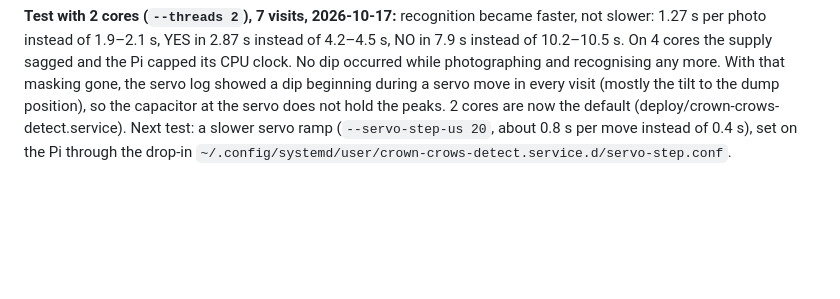
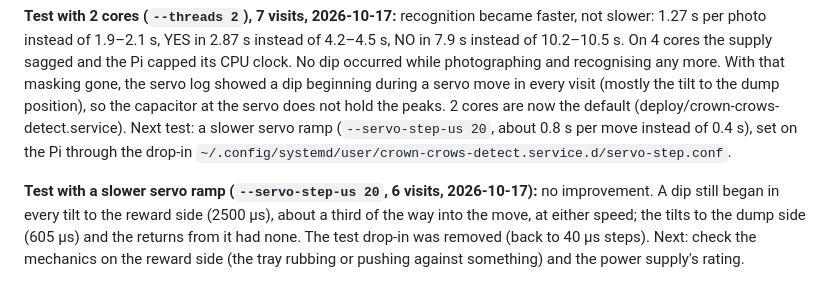
Before and after one commit to artsensiva/crown-crows, a Markdown page: docs/MONITOR.md, the part around the change. GitHub-like rendering; blank space fills up the shorter version.

Commit message:
Docs: slower servo ramp test showed no improvement; dips only on the reward side
Co-Authored-By: Claude Opus 5.5 <noreply@anthropic.com>

```diff
--- a/docs/MONITOR.md
+++ b/docs/MONITOR.md
@@ -93,3 +93,5 @@ The dashboard sorts every kernel undervoltage report since the Pi started by wha
 Measured on 2026-10-17 after fitting a 2200 µF capacitor at the servo, over 9 visits: every visit had one dip 2–4 s after the motion, while light, camera and recognition on four cores start; none fell inside a servo move; three more came at start-up. The supply or its cable has too little headroom under the Pi's own peak load. Next test: recognition on 2 cores (`--threads 2`).
 
 **Test with 2 cores (`--threads 2`), 7 visits, 2026-10-17:** recognition became faster, not slower: 1.27 s per photo instead of 1.9–2.1 s, YES in 2.87 s instead of 4.2–4.5 s, NO in 7.9 s instead of 10.2–10.5 s. On 4 cores the supply sagged and the Pi capped its CPU clock. No dip occurred while photographing and recognising any more. With that masking gone, the servo log showed a dip beginning during a servo move in every visit (mostly the tilt to the dump position), so the capacitor at the servo does not hold the peaks. 2 cores are now the default (deploy/crown-crows-detect.service). Next test: a slower servo ramp (`--servo-step-us 20`, about 0.8 s per move instead of 0.4 s), set on the Pi through the drop-in `~/.config/systemd/user/crown-crows-detect.service.d/servo-step.conf`.
+
+**Test with a slower servo ramp (`--servo-step-us 20`, 6 visits, 2026-10-17):** no improvement. A dip still began in every tilt to the reward side (2500 µs), about a third of the way into the move, at either speed; the tilts to the dump side (605 µs) and the returns from it had none. The test drop-in was removed (back to 40 µs steps). Next: check the mechanics on the reward side (the tray rubbing or pushing against something) and the power supply's rating.
```
